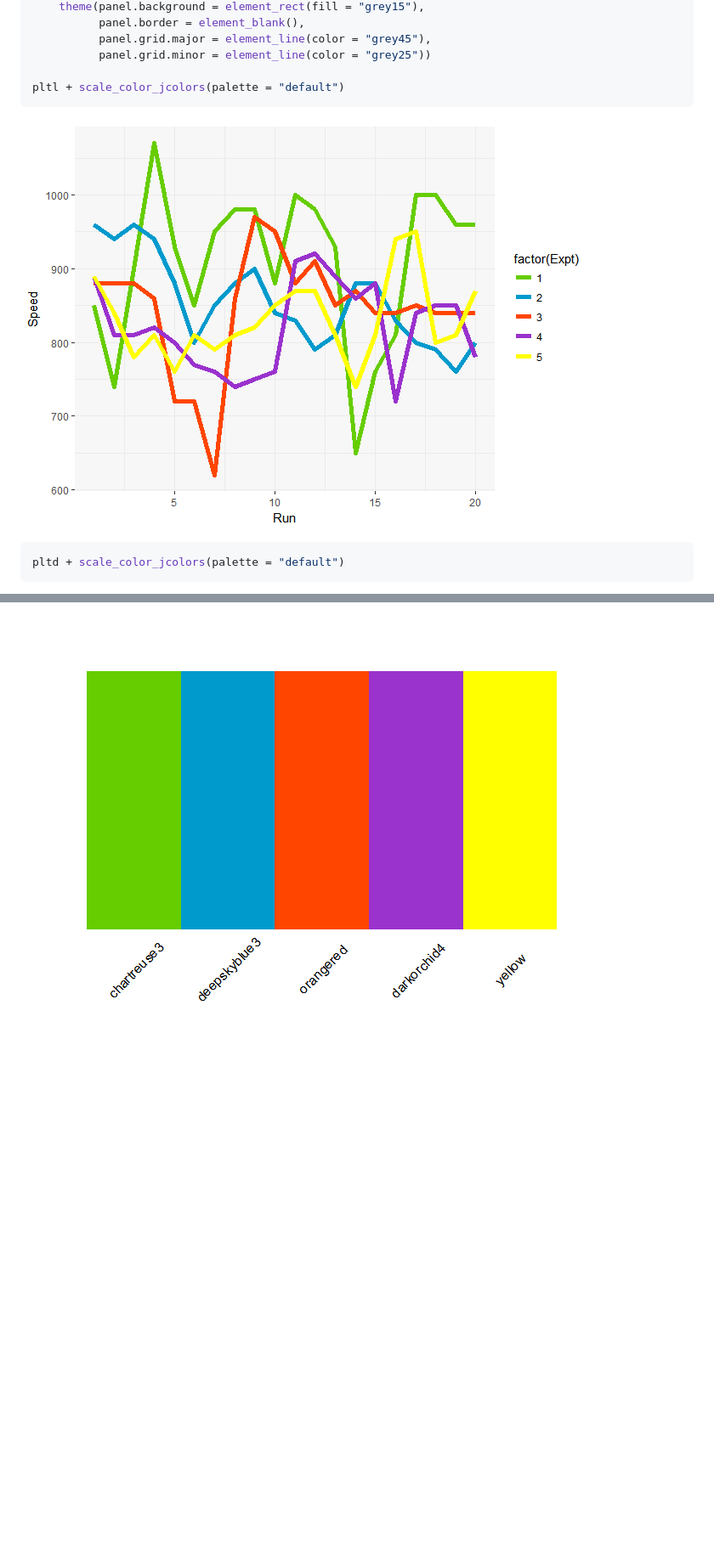
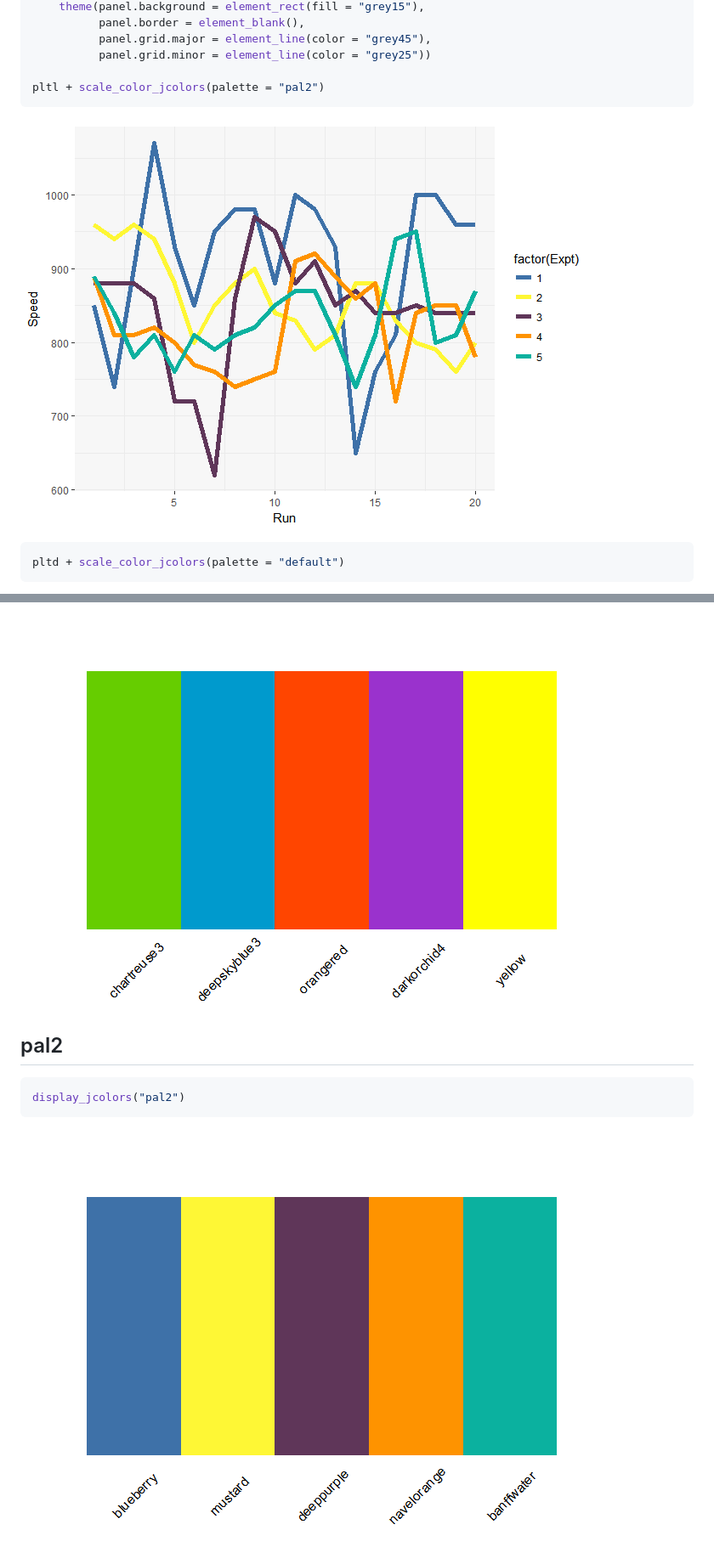
Before and after one commit to jaredhuling/jcolors, a Markdown page: README.md, 2 parts joined by grey strips. Shown: that part at 85% size. GitHub-like rendering; pictures changed too: vignettes/unnamed-chunk-3-1.png, vignettes/unnamed-chunk-5-1.png (added); blank space fills up the shorter version.

Commit message:
added pal2 palette

````diff
--- a/README.md
+++ b/README.md
@@ -59,7 +59,7 @@ colour = factor(Expt))) +
           panel.grid.major = element_line(color = "grey45"),
           panel.grid.minor = element_line(color = "grey25"))
 
-pltl + scale_color_jcolors(palette = "default")
+pltl + scale_color_jcolors(palette = "pal2")
 ```
 
 ![](vignettes/unnamed-chunk-3-1.png)<!-- -->
@@ -78,3 +79,11 @@ display_jcolors("default")
 ```
 
 ![](vignettes/unnamed-chunk-4-1.png)<!-- -->
+
+## pal2
+
+```r
+display_jcolors("pal2")
+```
+
+![](vignettes/unnamed-chunk-5-1.png)<!-- -->
````
Also changed, not shown: other parts of README.md (+1 -0 lines), 5 other files.
